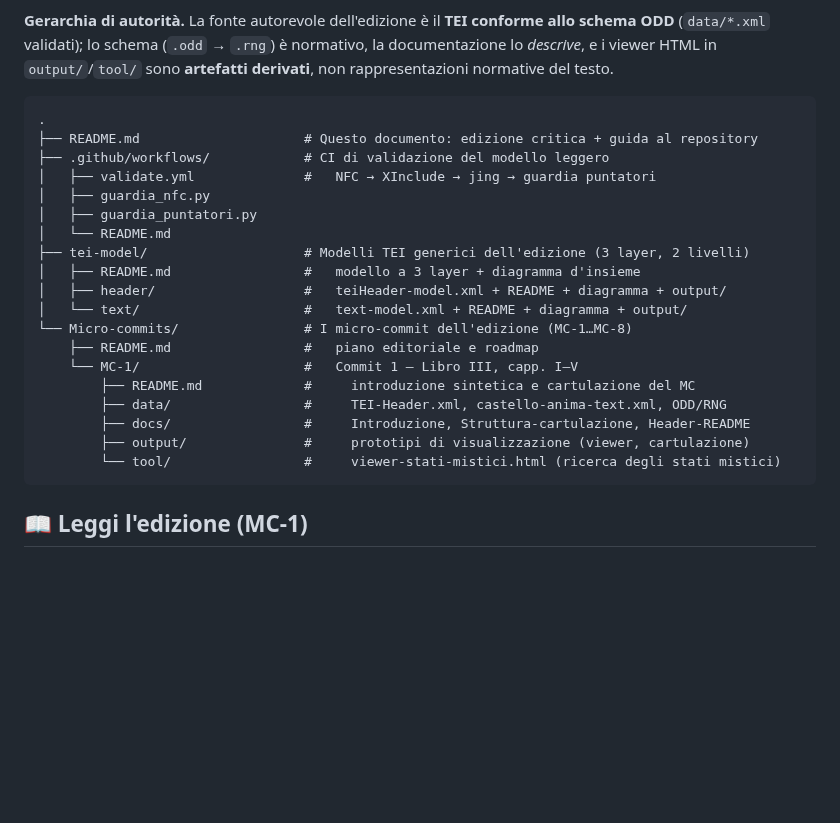
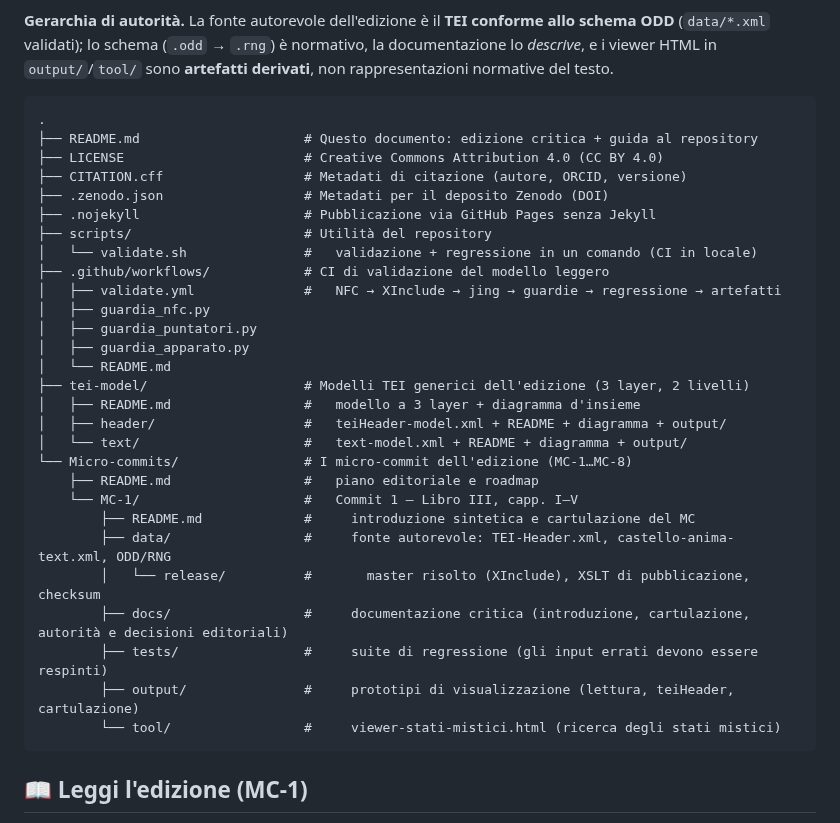
Before and after one commit to luciano-longo77/castello-dell-anima-edizione, a Markdown page: README.md, the part around the change. Rendered like a GitHub page; blank space fills up the shorter version.

Commit message:
Enhance README with additional files and details
Updated the README to include new files and clarify existing sections.

````diff
--- a/README.md
+++ b/README.md
@@ -254,10 +254,17 @@ Il repository è organizzato su due piani: i **modelli TEI generici** dell'edizi
 ```text
 .
 ├── README.md                     # Questo documento: edizione critica + guida al repository
+├── LICENSE                       # Creative Commons Attribution 4.0 (CC BY 4.0)
+├── CITATION.cff                  # Metadati di citazione (autore, ORCID, versione)
+├── .zenodo.json                  # Metadati per il deposito Zenodo (DOI)
+├── .nojekyll                     # Pubblicazione via GitHub Pages senza Jekyll
+├── scripts/                      # Utilità del repository
+│   └── validate.sh               #   validazione + regressione in un comando (CI in locale)
 ├── .github/workflows/            # CI di validazione del modello leggero
-│   ├── validate.yml              #   NFC → XInclude → jing → guardia puntatori
+│   ├── validate.yml              #   NFC → XInclude → jing → guardie → regressione → artefatti
 │   ├── guardia_nfc.py
 │   ├── guardia_puntatori.py
+│   ├── guardia_apparato.py
 │   └── README.md
 ├── tei-model/                    # Modelli TEI generici dell'edizione (3 layer, 2 livelli)
 │   ├── README.md                 #   modello a 3 layer + diagramma d'insieme
@@ -267,9 +274,11 @@ Il repository è organizzato su due piani: i **modelli TEI generici** dell'edizi
     ├── README.md                 #   piano editoriale e roadmap
     └── MC-1/                     #   Commit 1 — Libro III, capp. I–V
         ├── README.md             #     introduzione sintetica e cartulazione del MC
-        ├── data/                 #     TEI-Header.xml, castello-anima-text.xml, ODD/RNG
-        ├── docs/                 #     Introduzione, Struttura-cartulazione, Header-README
-        ├── output/               #     prototipi di visualizzazione (viewer, cartulazione)
+        ├── data/                 #     fonte autorevole: TEI-Header.xml, castello-anima-text.xml, ODD/RNG
+        │   └── release/          #       master risolto (XInclude), XSLT di pubblicazione, checksum
+        ├── docs/                 #     documentazione critica (introduzione, cartulazione, autorità e decisioni editoriali)
+        ├── tests/                #     suite di regressione (gli input errati devono essere respinti)
+        ├── output/               #     prototipi di visualizzazione (lettura, teiHeader, cartulazione)
         └── tool/                 #     viewer-stati-mistici.html (ricerca degli stati mistici)
 ```
 
````
